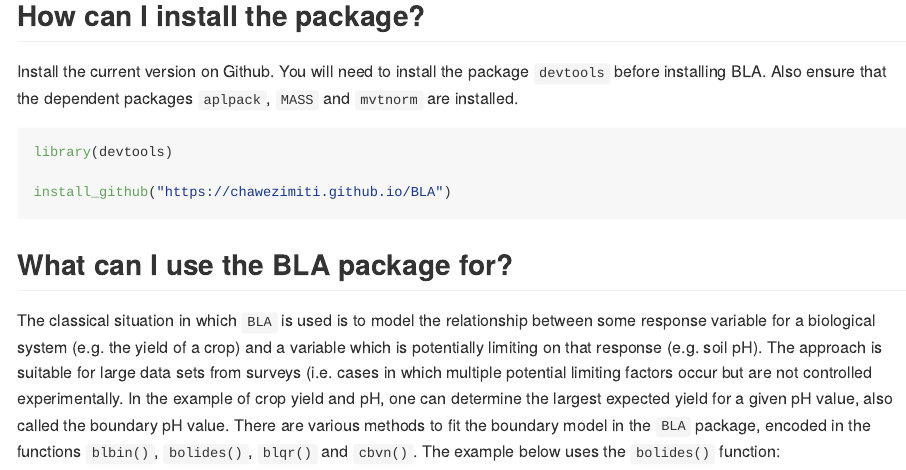
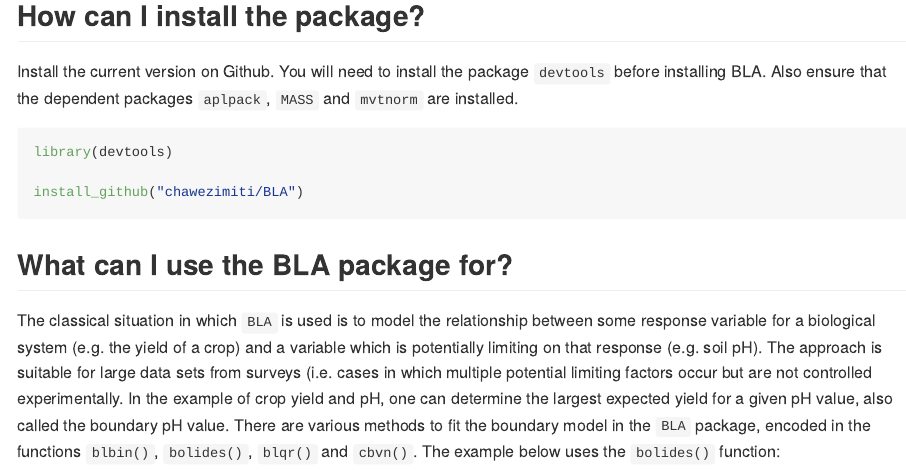
Before and after one commit to chawezimiti/BLA, an R Markdown document (README.Rmd): the page in a window 1100 px wide, from 390 px down. The pictures show the output file README.md that the author committed with the source, drawn offline in the style of GitHub.

Commit message:
updated installation instructions

````diff
--- a/README.Rmd
+++ b/README.Rmd
@@ -30,7 +30,7 @@
 ```{r, include = TRUE, eval=FALSE}
 library(devtools)
 
-install_github("https://chawezimiti.github.io/BLA")
+install_github("chawezimiti/BLA")
 ```
 
 ## What can I use the BLA package for?
````
Also changed, not shown: README.md.
